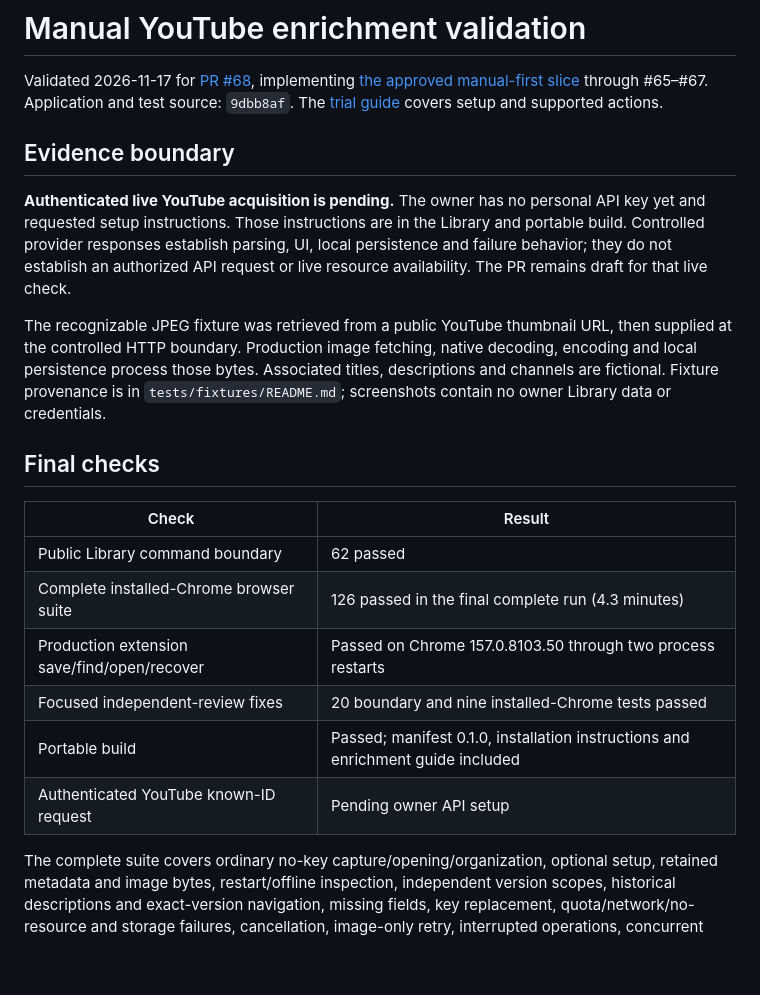
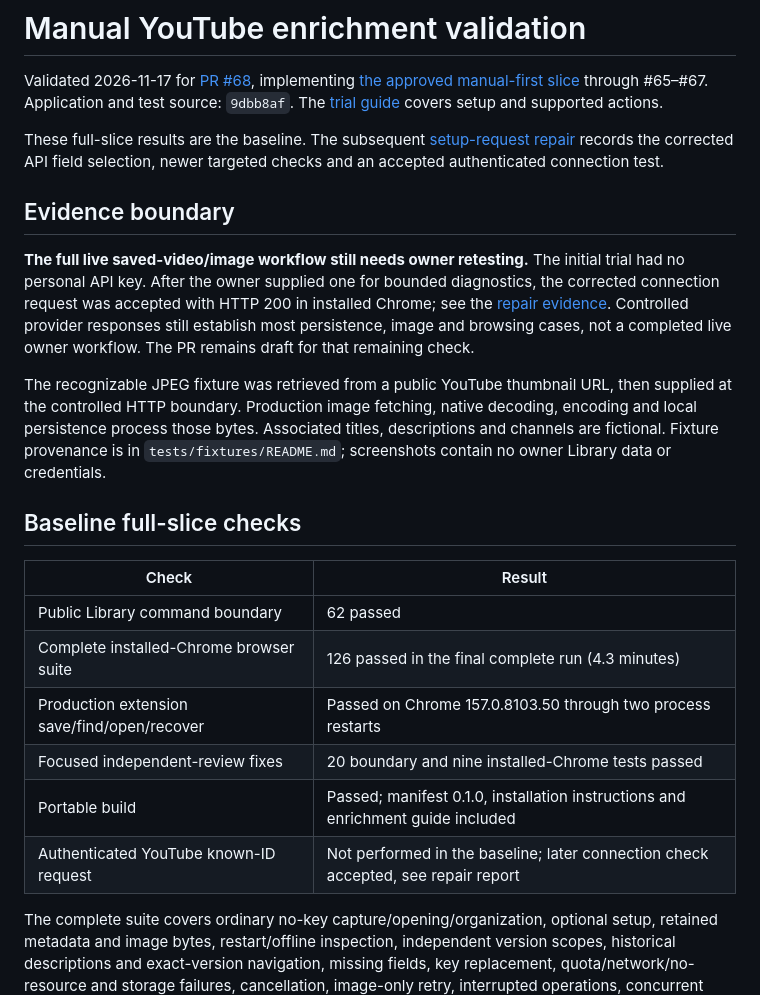
Before and after one commit to Omriy123/youtube-backlog-tracker, a Markdown page: docs/validation/manual-youtube-enrichment.md, the part around the change. Rendered like a GitHub page; blank space fills up the shorter version.

Commit message:
docs: record live setup repair and credential-safe validation

```diff
--- a/docs/validation/manual-youtube-enrichment.md
+++ b/docs/validation/manual-youtube-enrichment.md
@@ -2,13 +2,15 @@
 
 Validated 2026-11-17 for [PR #68](https://github.com/Omriy123/youtube-backlog-tracker/pull/68), implementing [the approved manual-first slice](../specs/manual-youtube-enrichment.md) through #65–#67. Application and test source: `9dbb8af`. The [trial guide](../manual-enrichment-guide.md) covers setup and supported actions.
 
+These full-slice results are the baseline. The subsequent [setup-request repair](youtube-setup-request.md) records the corrected API field selection, newer targeted checks and an accepted authenticated connection test.
+
 ## Evidence boundary
 
-**Authenticated live YouTube acquisition is pending.** The owner has no personal API key yet and requested setup instructions. Those instructions are in the Library and portable build. Controlled provider responses establish parsing, UI, local persistence and failure behavior; they do not establish an authorized API request or live resource availability. The PR remains draft for that live check.
+**The full live saved-video/image workflow still needs owner retesting.** The initial trial had no personal API key. After the owner supplied one for bounded diagnostics, the corrected connection request was accepted with HTTP 200 in installed Chrome; see the [repair evidence](youtube-setup-request.md). Controlled provider responses still establish most persistence, image and browsing cases, not a completed live owner workflow. The PR remains draft for that remaining check.
 
 The recognizable JPEG fixture was retrieved from a public YouTube thumbnail URL, then supplied at the controlled HTTP boundary. Production image fetching, native decoding, encoding and local persistence process those bytes. Associated titles, descriptions and channels are fictional. Fixture provenance is in `tests/fixtures/README.md`; screenshots contain no owner Library data or credentials.
 
-## Final checks
+## Baseline full-slice checks
 
 | Check | Result |
 | --- | --- |
@@ -17,7 +19,7 @@ The recognizable JPEG fixture was retrieved from a public YouTube thumbnail URL,
 | Production extension save/find/open/recover | Passed on Chrome 157.0.8103.50 through two process restarts |
 | Focused independent-review fixes | 20 boundary and nine installed-Chrome tests passed |
 | Portable build | Passed; manifest 0.1.0, installation instructions and enrichment guide included |
-| Authenticated YouTube known-ID request | Pending owner API setup |
+| Authenticated YouTube known-ID request | Not performed in the baseline; later connection check accepted, see repair report |
 
 The complete suite covers ordinary no-key capture/opening/organization, optional setup, retained metadata and image bytes, restart/offline inspection, independent version scopes, historical descriptions and exact-version navigation, missing fields, key replacement, quota/network/no-resource and storage failures, cancellation, image-only retry, interrupted operations, concurrent user actions and recovery. It verifies public workflows and observable retained records rather than private helpers.
 
```
Also changed, not shown: docs/manual-enrichment-guide.md (+2 -0 lines), docs/validation/youtube-setup-request.md (added, +37 -0 lines), docs/validation/youtube-setup-request/setup-request-error-1440.png (added), docs/validation/youtube-setup-request/setup-request-error-390.png (added).
